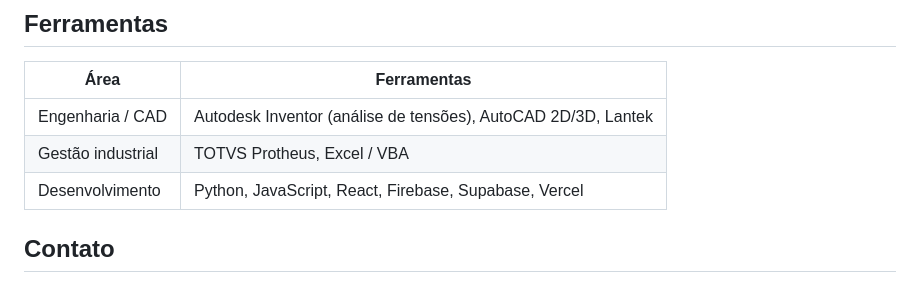
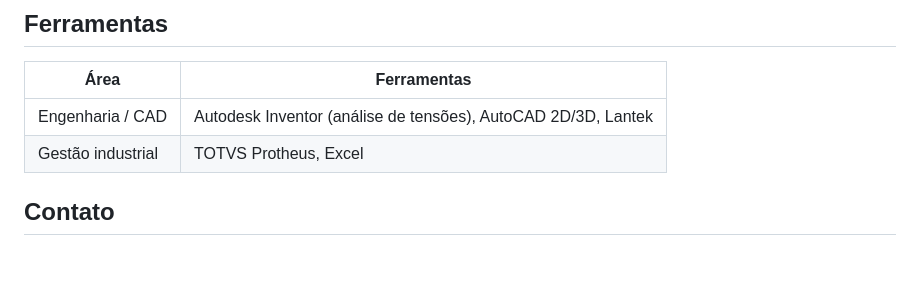
Before and after one commit to GuisBraz/portifolio, a Markdown page: README.md, the part around the change. Rendered like a GitHub page; blank space fills up the shorter version.

```diff
--- a/README.md
+++ b/README.md
@@ -56,8 +56,7 @@ Calcula o melhor aproveitamento de barras e perfis (First-Fit Decreasing), contr
 | Área | Ferramentas |
 |---|---|
 | Engenharia / CAD | Autodesk Inventor (análise de tensões), AutoCAD 2D/3D, Lantek |
-| Gestão industrial | TOTVS Protheus, Excel / VBA |
-| Desenvolvimento | Python, JavaScript, React, Firebase, Supabase, Vercel |
+| Gestão industrial | TOTVS Protheus, Excel |
 
 ## Contato
 
```
